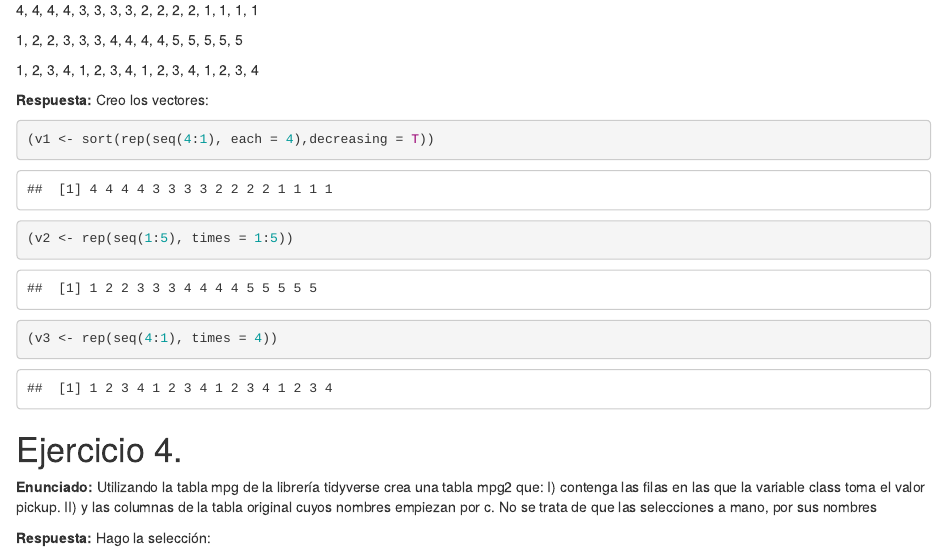
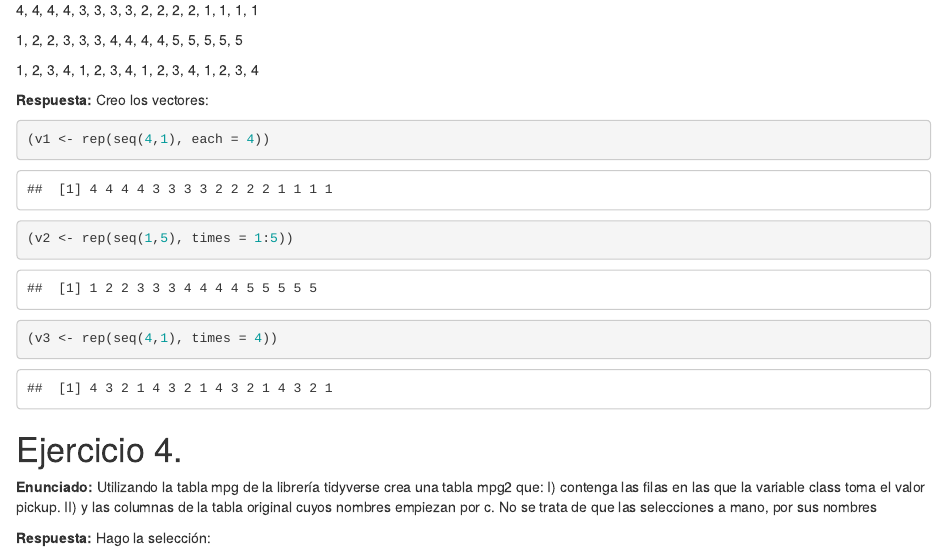
Before and after one commit to mbdfmad/gutierrez_laura, an R Markdown document (A0/P00_GutierrezGarcia_Laura.Rmd): the page in a window 1100 px wide, from 3670 px down. The pictures show the output file A0/P00_GutierrezGarcia_Laura.html that the author committed with the source, opened offline.

Commit message:
Actualización Tarea 0

````diff
--- a/A0/P00_GutierrezGarcia_Laura.Rmd
+++ b/A0/P00_GutierrezGarcia_Laura.Rmd
@@ -131,9 +131,9 @@ elementos respectivamente:
 **Respuesta:**
 Creo los vectores:
 ```{r}
-(v1 <- sort(rep(seq(4:1), each = 4),decreasing = T))
-(v2 <- rep(seq(1:5), times = 1:5))
-(v3 <- rep(seq(4:1), times = 4))
+(v1 <- rep(seq(4,1), each = 4))
+(v2 <- rep(seq(1,5), times = 1:5))
+(v3 <- rep(seq(4,1), times = 4))
 ```
 # Ejercicio 4.
 
````
Also changed, not shown: A0/P00_GutierrezGarcia_Laura.html, A0/P00_GutierrezGarcia_Laura.pdf, 2 other files.
